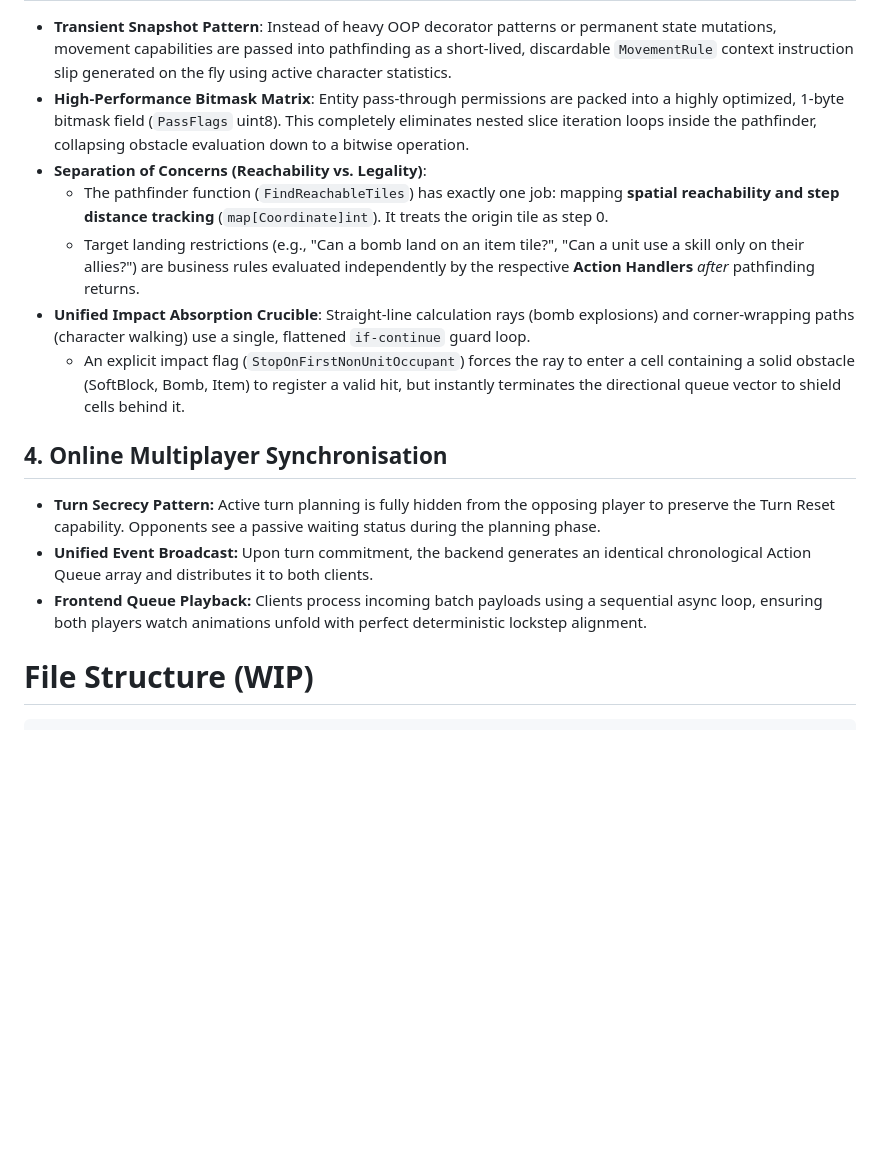
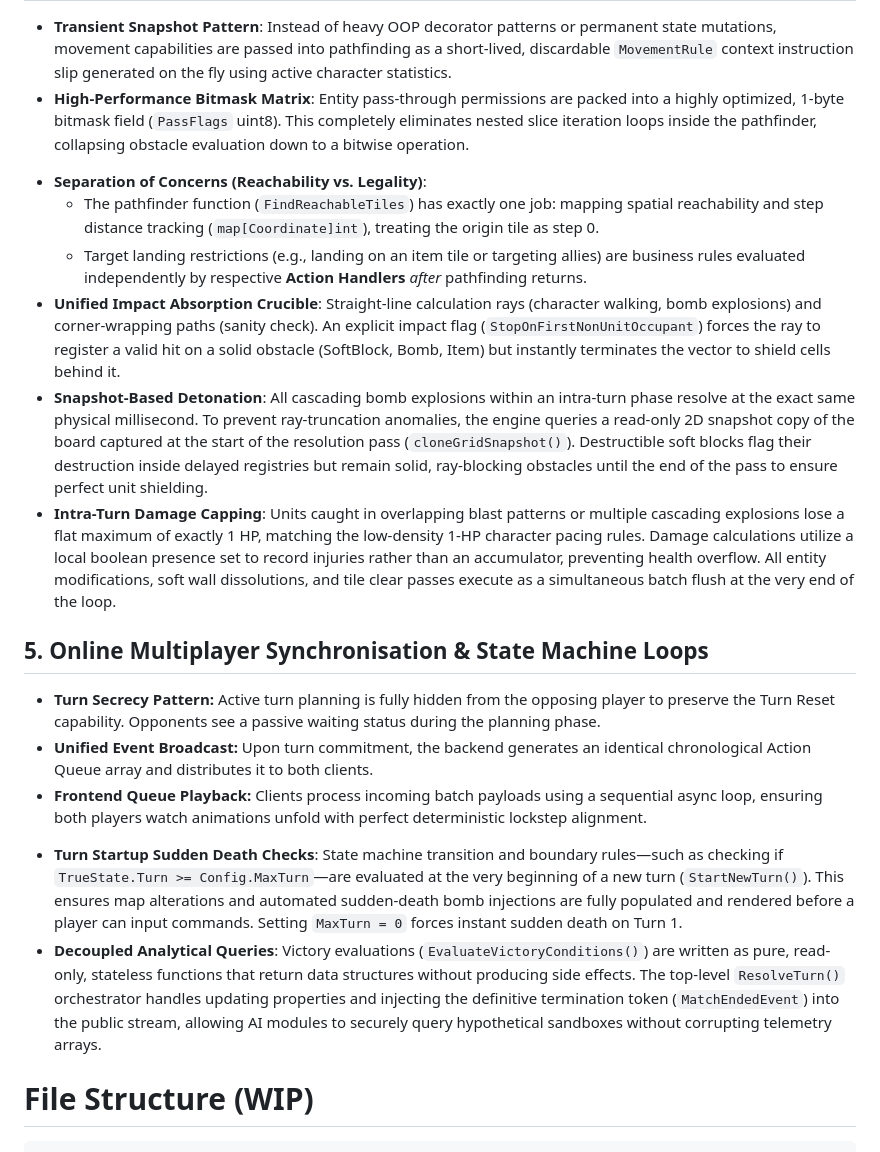
Before and after one commit to oscarhkli/bomb-srpg, a Markdown page: docs/design.md, the part around one of its changes. GitHub-like rendering; blank space fills up the shorter version.

```diff
--- a/docs/design.md
+++ b/docs/design.md
@@ -19,15 +31,19 @@
 - **Transient Snapshot Pattern**: Instead of heavy OOP decorator patterns or permanent state mutations, movement capabilities are passed into pathfinding as a short-lived, discardable `MovementRule` context instruction slip generated on the fly using active character statistics.
 - **High-Performance Bitmask Matrix**: Entity pass-through permissions are packed into a highly optimized, 1-byte bitmask field (`PassFlags` uint8). This completely eliminates nested slice iteration loops inside the pathfinder, collapsing obstacle evaluation down to a bitwise operation.
-- **Separation of Concerns (Reachability vs. Legality)**:
-  - The pathfinder function (`FindReachableTiles`) has exactly one job: mapping **spatial reachability and step distance tracking** (`map[Coordinate]int`). It treats the origin tile as step 0.
-  - Target landing restrictions (e.g., "Can a bomb land on an item tile?", "Can a unit use a skill only on their allies?") are business rules evaluated independently by the respective **Action Handlers** *after* pathfinding returns.
-- **Unified Impact Absorption Crucible**: Straight-line calculation rays (bomb explosions) and corner-wrapping paths (character walking) use a single, flattened `if-continue` guard loop.
-  - An explicit impact flag (`StopOnFirstNonUnitOccupant`) forces the ray to enter a cell containing a solid obstacle (SoftBlock, Bomb, Item) to register a valid hit, but instantly terminates the directional queue vector to shield cells behind it.
+* **Separation of Concerns (Reachability vs. Legality)**:
+  * The pathfinder function (`FindReachableTiles`) has exactly one job: mapping spatial reachability and step distance tracking (`map[Coordinate]int`), treating the origin tile as step 0.
+  * Target landing restrictions (e.g., landing on an item tile or targeting allies) are business rules evaluated independently by respective **Action Handlers** *after* pathfinding returns.
+* **Unified Impact Absorption Crucible**: Straight-line calculation rays (character walking, bomb explosions) and corner-wrapping paths (sanity check). An explicit impact flag (`StopOnFirstNonUnitOccupant`) forces the ray to register a valid hit on a solid obstacle (SoftBlock, Bomb, Item) but instantly terminates the vector to shield cells behind it.
+* **Snapshot-Based Detonation**: All cascading bomb explosions within an intra-turn phase resolve at the exact same physical millisecond. To prevent ray-truncation anomalies, the engine queries a read-only 2D snapshot copy of the board captured at the start of the resolution pass (`cloneGridSnapshot()`). Destructible soft blocks flag their destruction inside delayed registries but remain solid, ray-blocking obstacles until the end of the pass to ensure perfect unit shielding.
+* **Intra-Turn Damage Capping**: Units caught in overlapping blast patterns or multiple cascading explosions lose a flat maximum of exactly 1 HP, matching the low-density 1-HP character pacing rules. Damage calculations utilize a local boolean presence set to record injuries rather than an accumulator, preventing health overflow. All entity modifications, soft wall dissolutions, and tile clear passes execute as a simultaneous batch flush at the very end of the loop.
 
-## 4. Online Multiplayer Synchronisation
+## 5. Online Multiplayer Synchronisation & State Machine Loops
+
 - **Turn Secrecy Pattern:** Active turn planning is fully hidden from the opposing player to preserve the Turn Reset capability. Opponents see a passive waiting status during the planning phase.
 - **Unified Event Broadcast:** Upon turn commitment, the backend generates an identical chronological Action Queue array and distributes it to both clients.
 - **Frontend Queue Playback:** Clients process incoming batch payloads using a sequential async loop, ensuring both players watch animations unfold with perfect deterministic lockstep alignment.
+* **Turn Startup Sudden Death Checks**: State machine transition and boundary rules—such as checking if `TrueState.Turn >= Config.MaxTurn`—are evaluated at the very beginning of a new turn (`StartNewTurn()`). This ensures map alterations and automated sudden-death bomb injections are fully populated and rendered before a player can input commands. Setting `MaxTurn = 0` forces instant sudden death on Turn 1.
+* **Decoupled Analytical Queries**: Victory evaluations (`EvaluateVictoryConditions()`) are written as pure, read-only, stateless functions that return data structures without producing side effects. The top-level `ResolveTurn()` orchestrator handles updating properties and injecting the definitive termination token (`MatchEndedEvent`) into the public stream, allowing AI modules to securely query hypothetical sandboxes without corrupting telemetry arrays.
 
 # File Structure (WIP)
 
```
Also changed, not shown: other parts of docs/design.md (+17 -5 lines).
